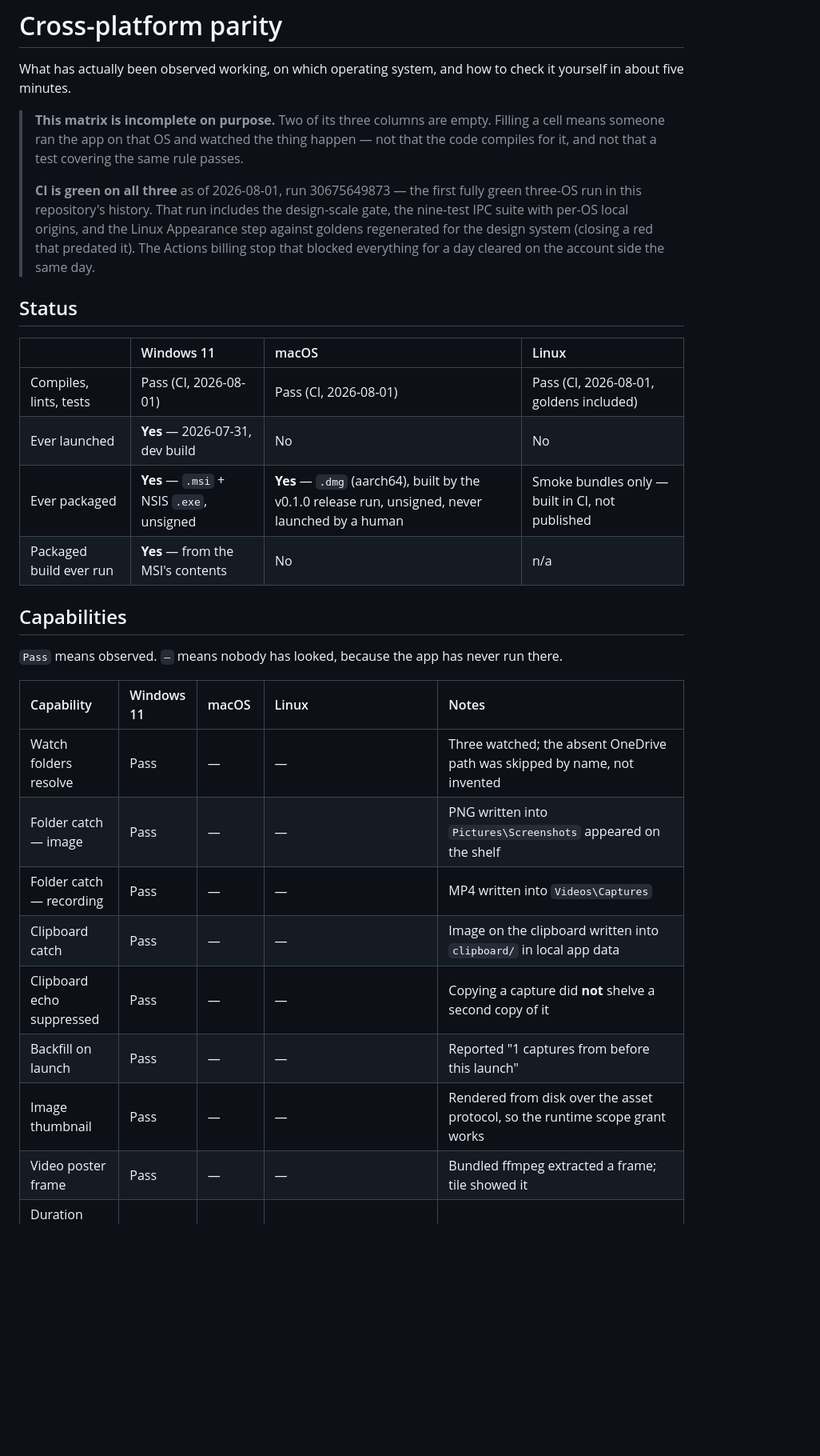
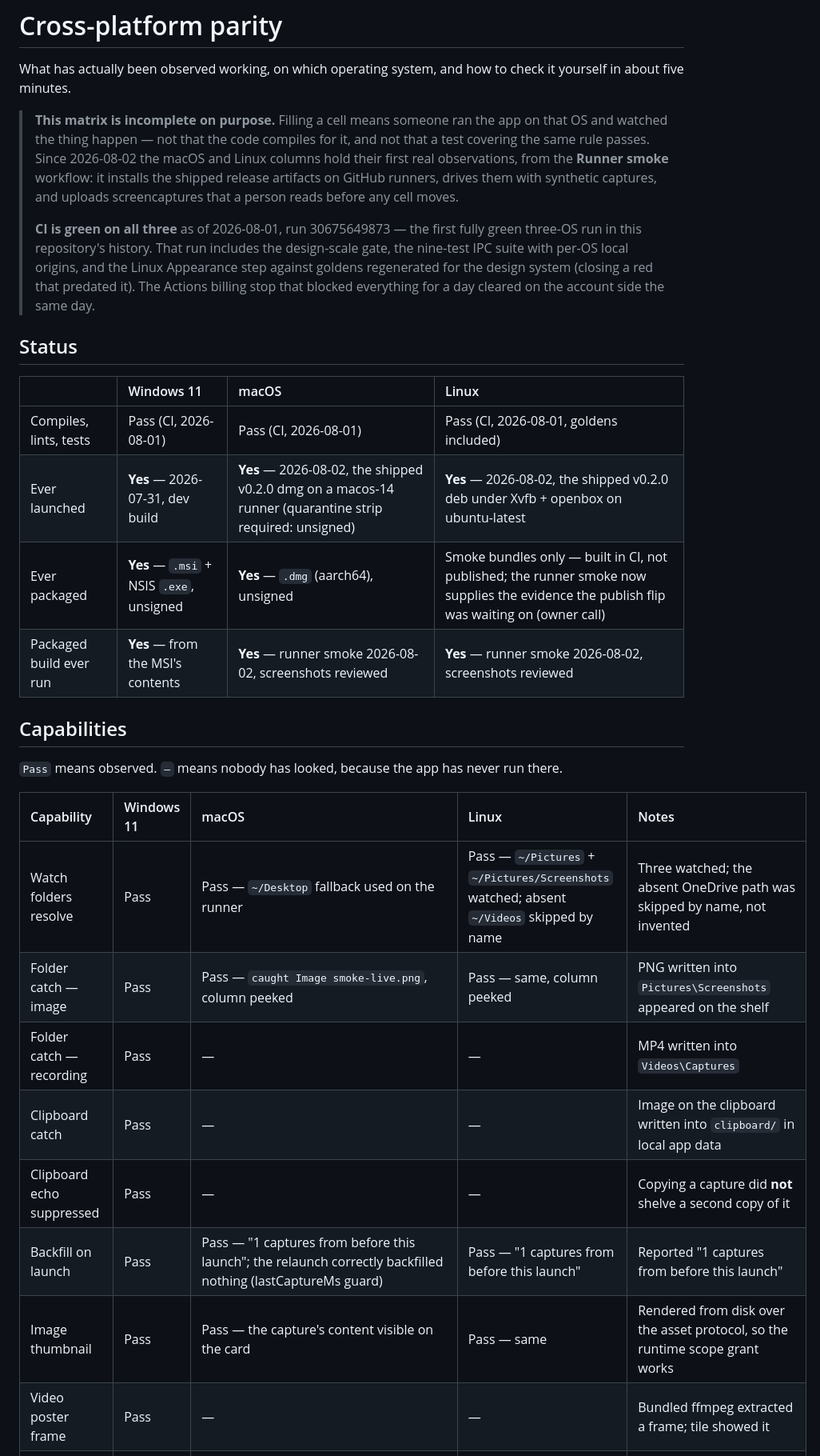
Before and after one commit to MoggingLabs/shotshelf, a Markdown page: docs/PARITY.md, the part around one of its changes. Shown at 80% size. Rendered like a GitHub page; blank space fills up the shorter version.

Commit message:
The macOS and Linux columns hold their first real observations
Both came from the shipped v0.2.0 artifacts on runners, screenshots read
before any cell moved: the dmg needed its quarantine strip and then ran —
caught, peeked, backfilled, obeyed the hotkey through osascript, and wrote
its LaunchAgent; the deb ran under Xvfb with openbox, caught and toggled on
the X11 hotkey, and wore the honest question mark on a machine with no
tesseract. The matrix's header now says where such observations come from.

Co-Authored-By: Claude Fable 5 <noreply@anthropic.com>

```diff
--- a/docs/PARITY.md
+++ b/docs/PARITY.md
@@ -3,9 +3,12 @@
 What has actually been observed working, on which operating system, and how to check it yourself
 in about five minutes.
 
-> **This matrix is incomplete on purpose.** Two of its three columns are empty. Filling a cell
-> means someone ran the app on that OS and watched the thing happen — not that the code compiles
-> for it, and not that a test covering the same rule passes.
+> **This matrix is incomplete on purpose.** Filling a cell means someone ran the app on that
+> OS and watched the thing happen — not that the code compiles for it, and not that a test
+> covering the same rule passes. Since 2026-08-02 the macOS and Linux columns hold their first
+> real observations, from the **Runner smoke** workflow: it installs the shipped release
+> artifacts on GitHub runners, drives them with synthetic captures, and uploads screencaptures
+> that a person reads before any cell moves.
 >
 > **CI is green on all three** as of 2026-08-01, run 30675649873 — the first fully green
 > three-OS run in this repository's history. That run includes the design-scale gate, the
@@ -18,9 +21,9 @@ in about five minutes.
 | | Windows 11 | macOS | Linux |
 | :-- | :-- | :-- | :-- |
 | Compiles, lints, tests | Pass (CI, 2026-08-01) | Pass (CI, 2026-08-01) | Pass (CI, 2026-08-01, goldens included) |
-| Ever launched | **Yes** — 2026-07-31, dev build | No | No |
-| Ever packaged | **Yes** — `.msi` + NSIS `.exe`, unsigned | **Yes** — `.dmg` (aarch64), built by the v0.1.0 release run, unsigned, never launched by a human | Smoke bundles only — built in CI, not published |
-| Packaged build ever run | **Yes** — from the MSI's contents | No | n/a |
+| Ever launched | **Yes** — 2026-07-31, dev build | **Yes** — 2026-08-02, the shipped v0.2.0 dmg on a macos-14 runner (quarantine strip required: unsigned) | **Yes** — 2026-08-02, the shipped v0.2.0 deb under Xvfb + openbox on ubuntu-latest |
+| Ever packaged | **Yes** — `.msi` + NSIS `.exe`, unsigned | **Yes** — `.dmg` (aarch64), unsigned | Smoke bundles only — built in CI, not published; the runner smoke now supplies the evidence the publish flip was waiting on (owner call) |
+| Packaged build ever run | **Yes** — from the MSI's contents | **Yes** — runner smoke 2026-08-02, screenshots reviewed | **Yes** — runner smoke 2026-08-02, screenshots reviewed |
 
 ## Capabilities
 
@@ -28,13 +31,13 @@ in about five minutes.
 
 | Capability | Windows 11 | macOS | Linux | Notes |
 | :-- | :-- | :-- | :-- | :-- |
-| Watch folders resolve | Pass | — | — | Three watched; the absent OneDrive path was skipped by name, not invented |
-| Folder catch — image | Pass | — | — | PNG written into `Pictures\Screenshots` appeared on the shelf |
+| Watch folders resolve | Pass | Pass — `~/Desktop` fallback used on the runner | Pass — `~/Pictures` + `~/Pictures/Screenshots` watched; absent `~/Videos` skipped by name | Three watched; the absent OneDrive path was skipped by name, not invented |
+| Folder catch — image | Pass | Pass — `caught Image smoke-live.png`, column peeked | Pass — same, column peeked | PNG written into `Pictures\Screenshots` appeared on the shelf |
 | Folder catch — recording | Pass | — | — | MP4 written into `Videos\Captures` |
 | Clipboard catch | Pass | — | — | Image on the clipboard written into `clipboard/` in local app data |
 | Clipboard echo suppressed | Pass | — | — | Copying a capture did **not** shelve a second copy of it |
-| Backfill on launch | Pass | — | — | Reported "1 captures from before this launch" |
-| Image thumbnail | Pass | — | — | Rendered from disk over the asset protocol, so the runtime scope grant works |
+| Backfill on launch | Pass | Pass — "1 captures from before this launch"; the relaunch correctly backfilled nothing (lastCaptureMs guard) | Pass — "1 captures from before this launch" | Reported "1 captures from before this launch" |
+| Image thumbnail | Pass | Pass — the capture's content visible on the card | Pass — same | Rendered from disk over the asset protocol, so the runtime scope grant works |
 | Video poster frame | Pass | — | — | Bundled ffmpeg extracted a frame; tile showed it |
 | Duration and size badge | Pass | — | — | `0:06 · 14 kB` on the recording tile |
 | Native drag-out | Pass | — | — | Full round-trip 2026-08-01, packaged build: dragged a capture into a real Explorer window; it arrived byte-identical and the original never moved |
```
Also changed, not shown: other parts of docs/PARITY.md (+6 -6 lines).
